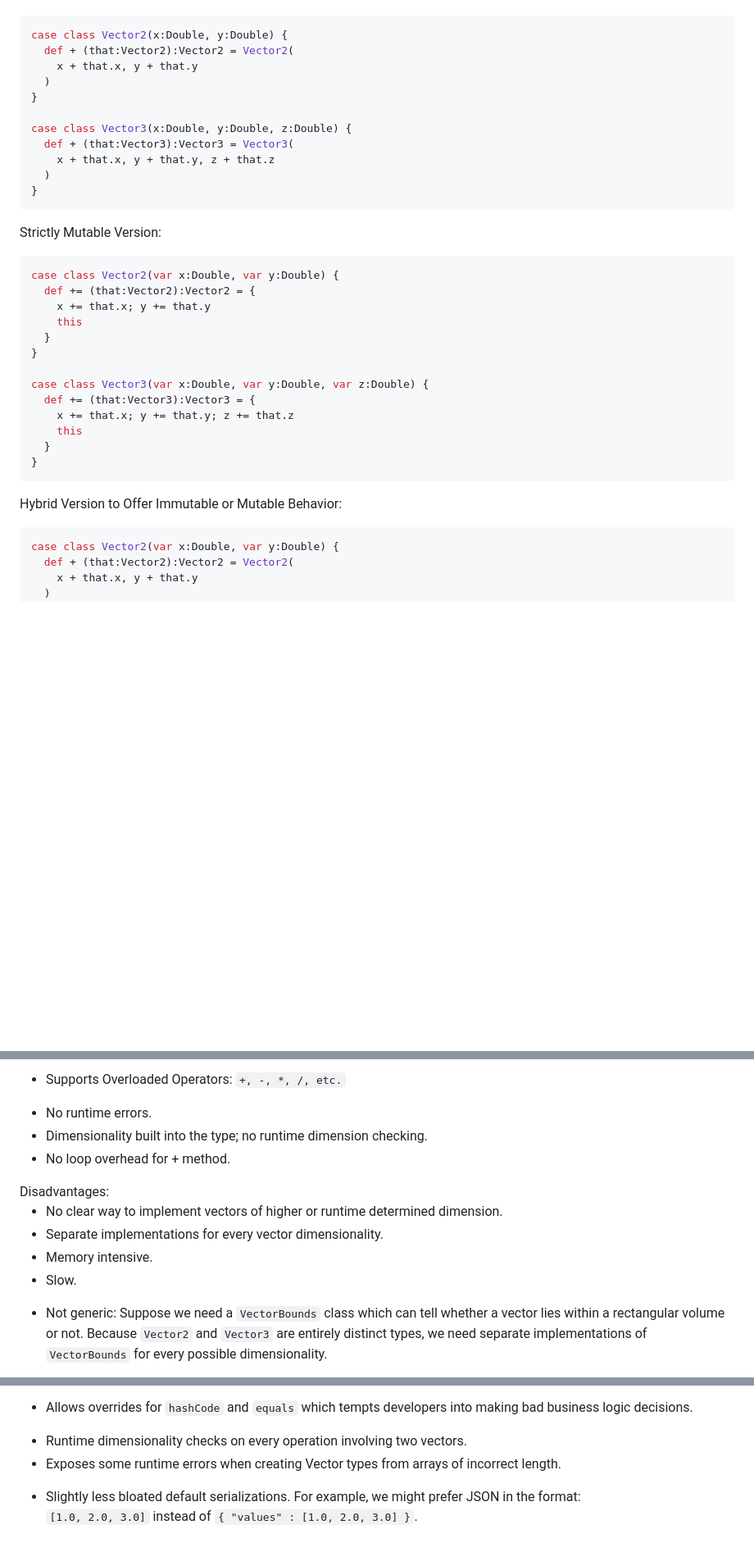
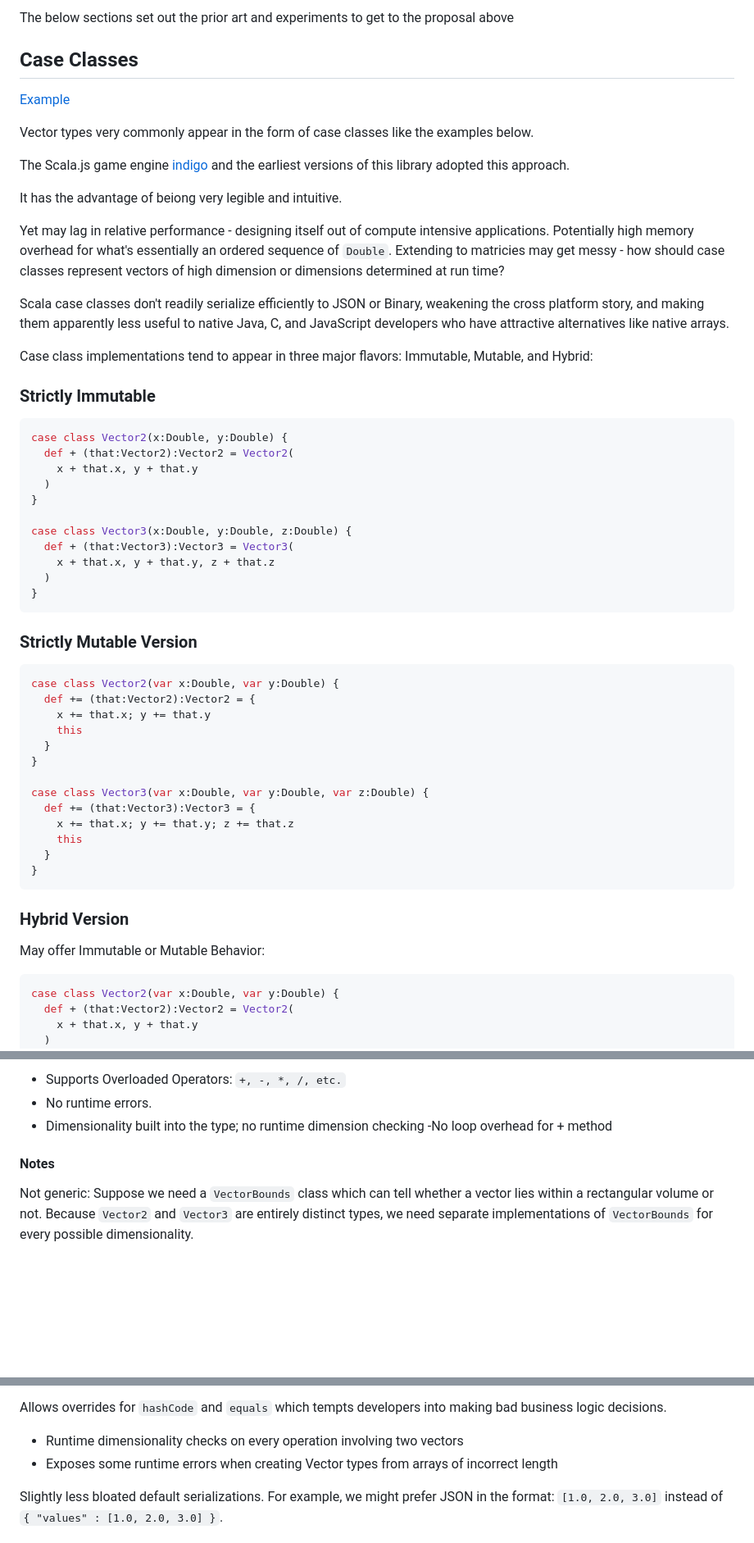
Before and after one commit to dragonfly-ai/slash, a Markdown page: docs/design/design.md, 3 parts joined by grey strips. Shown at 82% size. Drawn GitHub-style; blank space fills up the shorter version.

````diff
--- a/docs/design/design.md
+++ b/docs/design/design.md
@@ -12,3 +81,22 @@ Strictly Immutable Version:
+The below sections set out the prior art and experiments to get to the proposal above
+
+## Case Classes
+
+[Example](https://scastie.scala-lang.org/ClaUW7DmQOCtT2rlAhFEtg)
+
+Vector types very commonly appear in the form of case classes like the examples below.
+
+The Scala.js game engine [indigo](https://github.com/PurpleKingdomGames/indigo/blob/main/indigo/indigo/src/main/scala/indigo/shared/datatypes/Vector2.scala#L5) and the earliest versions of this library adopted this approach.
+
+It has the advantage of beiong very legible and intuitive.
+
+Yet may lag in relative performance - designing itself out of compute intensive applications. Potentially high memory overhead for what's essentially an ordered sequence of `Double`. Extending to matricies may get messy - how should case classes represent vectors of high dimension or dimensions determined at run time?
+
+Scala case classes don't readily serialize efficiently to JSON or Binary, weakening the cross platform story, and making them apparently less useful to native Java, C, and JavaScript developers who have attractive alternatives like native arrays.
+
+Case class implementations tend to appear in three major flavors: Immutable, Mutable, and Hybrid:
+
+### Strictly Immutable
 
 ```scala
 case class Vector2(x:Double, y:Double) {
@@ -24,7 +112,7 @@ case class Vector3(x:Double, y:Double, z:Double) {
 }
 ```
 
-Strictly Mutable Version:
+### Strictly Mutable Version
 
 ```scala
 case class Vector2(var x:Double, var y:Double) {
@@ -42,7 +130,9 @@ case class Vector3(var x:Double, var y:Double, var z:Double) {
 }
 ```
 
-Hybrid Version to Offer Immutable or Mutable Behavior:
+### Hybrid Version
+
+May offer Immutable or Mutable Behavior:
 
 ```scala
 case class Vector2(var x:Double, var y:Double) {
@@ -90,16 +177,8 @@ Human Readable `toString` => `Vector2(1.0,0.5)`.
 
-Supports Overloaded Operators: `+, -, *, /, etc.`
-</li>
-<li>No runtime errors.</li>
-<li>Dimensionality built into the type; no runtime dimension checking.</li>
-<li>No loop overhead for + method.</li>
-</ul>
-Disadvantages:
-<ul>
-<li>No clear way to implement vectors of higher or runtime determined dimension.</li>
-<li>Separate implementations for every vector dimensionality.</li>
-<li>Memory intensive.</li>
-<li>Slow.</li>
-<li>
+- Supports Overloaded Operators: `+, -, *, /, etc.`
+- No runtime errors.
+- Dimensionality built into the type; no runtime dimension checking
+-No loop overhead for + method
 
+#### Notes
 Not generic:  Suppose we need a `VectorBounds` class which can tell whether a vector lies within a rectangular volume or not.  Because `Vector2` and `Vector3` are entirely distinct types, we need separate implementations of `VectorBounds` for every possible dimensionality.
@@ -257,9 +324,8 @@ Disadvantages:
 
 Allows overrides for `hashCode` and `equals` which tempts developers into making bad business logic decisions.
-</li>
-<li>Runtime dimensionality checks on every operation involving two vectors.</li>
-<li>Exposes some runtime errors when creating Vector types from arrays of incorrect length.</li>
-<li>
 
-Slightly less bloated default serializations.  For example, we might prefer JSON in the format:<br />
+- Runtime dimensionality checks on every operation involving two vectors
+- Exposes some runtime errors when creating Vector types from arrays of incorrect length
+
+Slightly less bloated default serializations.  For example, we might prefer JSON in the format:
 `[1.0, 2.0, 3.0]` instead of `{ "values" : [1.0, 2.0, 3.0] }`.
````
Also changed, not shown: other parts of docs/design/design.md (+125 -140 lines), docs/design/matrix.md (deleted, +0 -29 lines), docs/matrix/matrix.md (added, +27 -0 lines).
